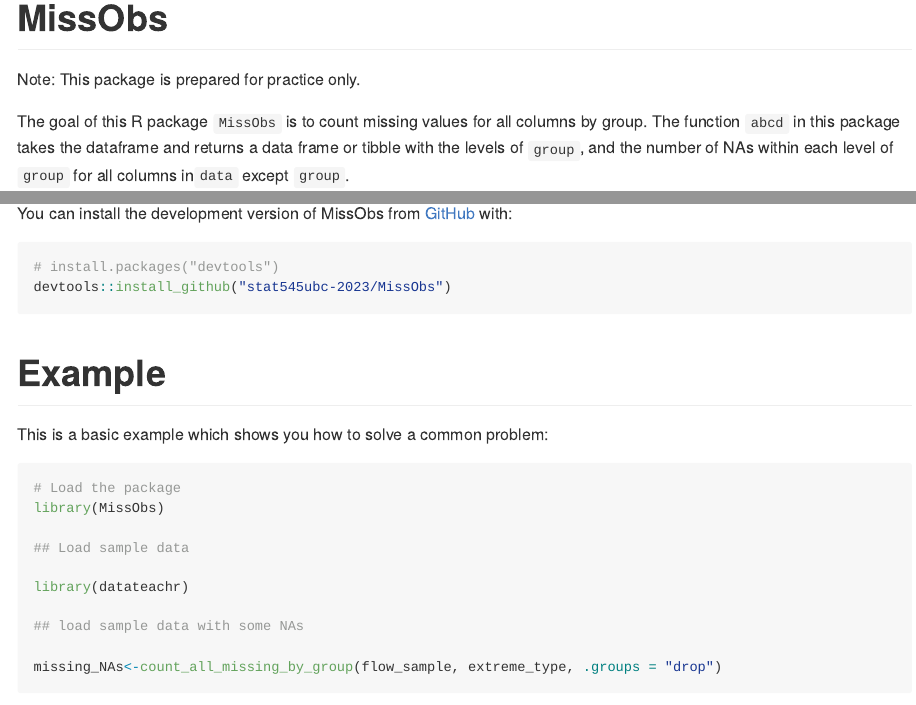
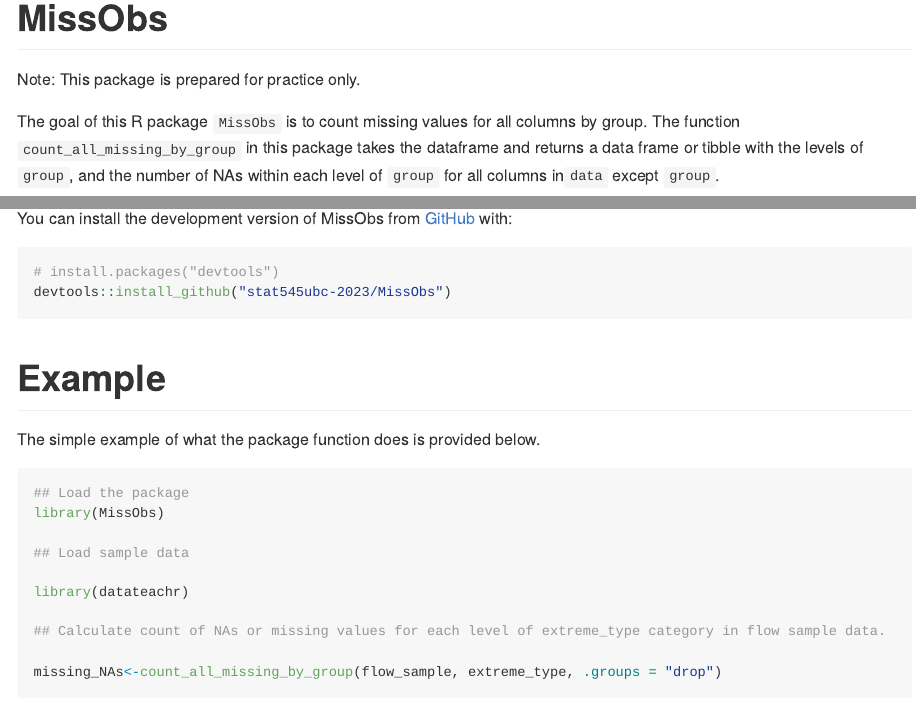
Before and after one commit to stat545ubc-2023/MissObs, an R Markdown document (README.Rmd): the page in a window 1100 px wide, from its top, and a second part further down, joined at a grey line. Rendered offline with R 4.5, knitr and Pandoc, with nearby package versions; some code elsewhere in the file could not run offline.

Commit message:
adding readme details.

````diff
--- a/README.Rmd
+++ b/README.Rmd
@@ -18,7 +18,7 @@
 Note: This package is prepared for practice only.
 
 
-The goal of this R package `MissObs` is to count missing values for all columns by group. The function `abcd` in this package takes the dataframe and returns a data frame or tibble with the levels of `group`, and the  number of NAs within each level of `group` for all columns in`data` except `group`.
+The goal of this R package `MissObs` is to count missing values for all columns by group. The function `count_all_missing_by_group` in this package takes the dataframe and returns a data frame or tibble with the levels of `group`, and the  number of NAs within each level of `group` for all columns in`data` except `group`.
 
 
 # Installation
@@ -32,17 +32,17 @@
 
 # Example
 
-This is a basic example which shows you how to solve a common problem:
+The simple example of what the package function does is provided below.
 
 ```{r example}
-# Load the package
+## Load the package
 library(MissObs)
 
 ## Load sample data
 
 library(datateachr)
 
-## load sample data with some NAs
+## Calculate count of NAs or missing values for each level of extreme_type category in flow sample data.
 
 missing_NAs<-count_all_missing_by_group(flow_sample, extreme_type, .groups = "drop")
 missing_NAs
````
Also changed, not shown: README.md, README.Rmd (2 more changed lines), 1 other file.
